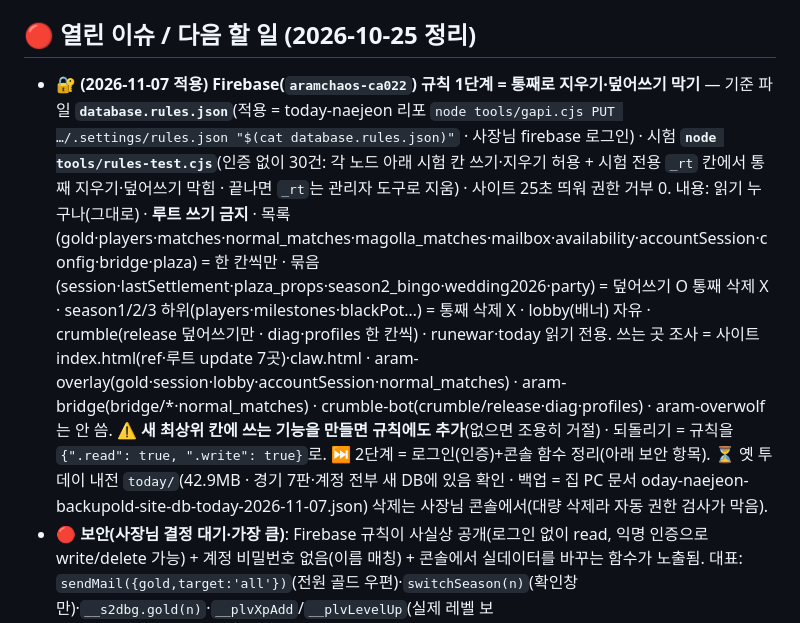
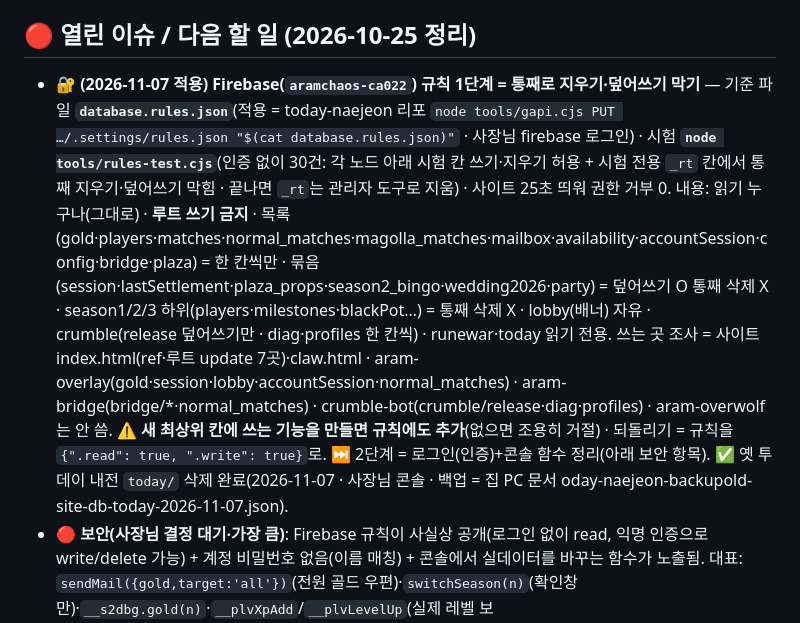
Before and after one commit to SOHADA2/aram, a Markdown page: CLAUDE.md, the part around the change. Rendered like a GitHub page.

Commit message:
기록: 옛 today/ 삭제 완료
Co-Authored-By: Claude Opus 5.5 <noreply@anthropic.com>

```diff
--- a/CLAUDE.md
+++ b/CLAUDE.md
@@ -40,7 +40,7 @@
 - **외부 프로그램**: `aram-bridge`(LCU 경기 자동 수집) · `aram-overlay`(인게임 오버레이 Electron) · `today-naejeon`(투데이 내전·하루 인스턴트 내전 앱·today/ 분리) — 각 리포 CLAUDE.md
 
 ## 🔴 열린 이슈 / 다음 할 일 (2026-10-25 정리)
-- 🔐 **(2026-11-07 적용) Firebase(`aramchaos-ca022`) 규칙 1단계 = 통째로 지우기·덮어쓰기 막기** — 기준 파일 **`database.rules.json`**(적용 = today-naejeon 리포 `node tools/gapi.cjs PUT …/.settings/rules.json "$(cat database.rules.json)"` · 사장님 firebase 로그인) · 시험 **`node tools/rules-test.cjs`**(인증 없이 30건: 각 노드 아래 시험 칸 쓰기·지우기 허용 + 시험 전용 `_rt` 칸에서 통째 지우기·덮어쓰기 막힘 · 끝나면 `_rt`는 관리자 도구로 지움) · 사이트 25초 띄워 권한 거부 0. 내용: 읽기 누구나(그대로) · **루트 쓰기 금지** · 목록(gold·players·matches·normal_matches·magolla_matches·mailbox·availability·accountSession·config·bridge·plaza) = 한 칸씩만 · 묶음(session·lastSettlement·plaza_props·season2_bingo·wedding2026·party) = 덮어쓰기 O 통째 삭제 X · season1/2/3 하위(players·milestones·blackPot…) = 통째 삭제 X · lobby(배너) 자유 · crumble(release 덮어쓰기만 · diag·profiles 한 칸씩) · runewar·today 읽기 전용. 쓰는 곳 조사 = 사이트 index.html(ref·루트 update 7곳)·claw.html · aram-overlay(gold·session·lobby·accountSession·normal_matches) · aram-bridge(bridge/*·normal_matches) · crumble-bot(crumble/release·diag·profiles) · aram-overwolf는 안 씀. ⚠️ **새 최상위 칸에 쓰는 기능을 만들면 규칙에도 추가**(없으면 조용히 거절) · 되돌리기 = 규칙을 `{".read": true, ".write": true}`로. ⏭️ 2단계 = 로그인(인증)+콘솔 함수 정리(아래 보안 항목). ⏳ 옛 투데이 내전 `today/`(42.9MB · 경기 7판·계정 전부 새 DB에 있음 확인 · 백업 = 집 PC 문서	oday-naejeon-backupold-site-db-today-2026-11-07.json) 삭제는 사장님 콘솔에서(대량 삭제라 자동 권한 검사가 막음).
+- 🔐 **(2026-11-07 적용) Firebase(`aramchaos-ca022`) 규칙 1단계 = 통째로 지우기·덮어쓰기 막기** — 기준 파일 **`database.rules.json`**(적용 = today-naejeon 리포 `node tools/gapi.cjs PUT …/.settings/rules.json "$(cat database.rules.json)"` · 사장님 firebase 로그인) · 시험 **`node tools/rules-test.cjs`**(인증 없이 30건: 각 노드 아래 시험 칸 쓰기·지우기 허용 + 시험 전용 `_rt` 칸에서 통째 지우기·덮어쓰기 막힘 · 끝나면 `_rt`는 관리자 도구로 지움) · 사이트 25초 띄워 권한 거부 0. 내용: 읽기 누구나(그대로) · **루트 쓰기 금지** · 목록(gold·players·matches·normal_matches·magolla_matches·mailbox·availability·accountSession·config·bridge·plaza) = 한 칸씩만 · 묶음(session·lastSettlement·plaza_props·season2_bingo·wedding2026·party) = 덮어쓰기 O 통째 삭제 X · season1/2/3 하위(players·milestones·blackPot…) = 통째 삭제 X · lobby(배너) 자유 · crumble(release 덮어쓰기만 · diag·profiles 한 칸씩) · runewar·today 읽기 전용. 쓰는 곳 조사 = 사이트 index.html(ref·루트 update 7곳)·claw.html · aram-overlay(gold·session·lobby·accountSession·normal_matches) · aram-bridge(bridge/*·normal_matches) · crumble-bot(crumble/release·diag·profiles) · aram-overwolf는 안 씀. ⚠️ **새 최상위 칸에 쓰는 기능을 만들면 규칙에도 추가**(없으면 조용히 거절) · 되돌리기 = 규칙을 `{".read": true, ".write": true}`로. ⏭️ 2단계 = 로그인(인증)+콘솔 함수 정리(아래 보안 항목). ✅ 옛 투데이 내전 `today/` 삭제 완료(2026-11-07 · 사장님 콘솔 · 백업 = 집 PC 문서	oday-naejeon-backupold-site-db-today-2026-11-07.json).
 - 🔴 **보안(사장님 결정 대기·가장 큼)**: Firebase 규칙이 사실상 공개(로그인 없이 read, 익명 인증으로 write/delete 가능) + 계정 비밀번호 없음(이름 매칭) + 콘솔에서 실데이터를 바꾸는 함수가 노출됨. 대표: `sendMail({gold,target:'all'})`(전원 골드 우편)·`switchSeason(n)`(확인창만)·`__s2dbg.gold(n)`·`__plvXpAdd`/`__plvLevelUp`(실제 레벨 보상)·`gachaTestGrant`·`buddyMatch(true)`+`buddyClaim`·`__normalSeed`·`__bingoReset`·`arenaSeedTest`/`arenaCoinTest`·`claw3dGrant`·`grantYuumi`·`deleteMail`·`mgReverseSettle`·`mgForceCancel`. `liveMode`는 localStorage 값 하나라 가드가 안 됨. 1차=콘솔 함수 삭제/`?dev` 뒤로, 근본=Auth+보안 규칙(기존 계정 방식 변경 필요).
 - 🗡️ 투기장: 엔드게임(+20 이후) 코인 인플레 → 지속 sink 필요 · 방어자 코인 절대값 update가 공격 트랜잭션을 덮을 수 있음(down-leak) · 전투화면 「누가 내 캐릭터」 구분(v401 되돌림) · 상대 풀 소규모
 - 🎟 복권 해골감소 인플레 미해결 · 🧠 오늘의 롤 퀴즈 30문제가 상한(꾸준한 출석자는 소진 가능 → 새 문제 필요) · 🎓 교장 유미 고효율(~5배) 일일 상한 검토
```
